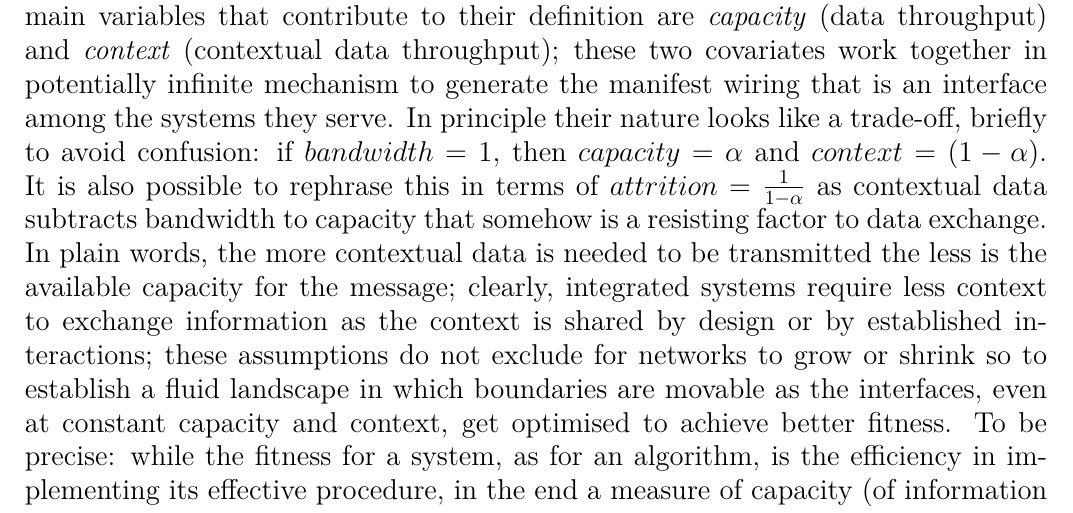
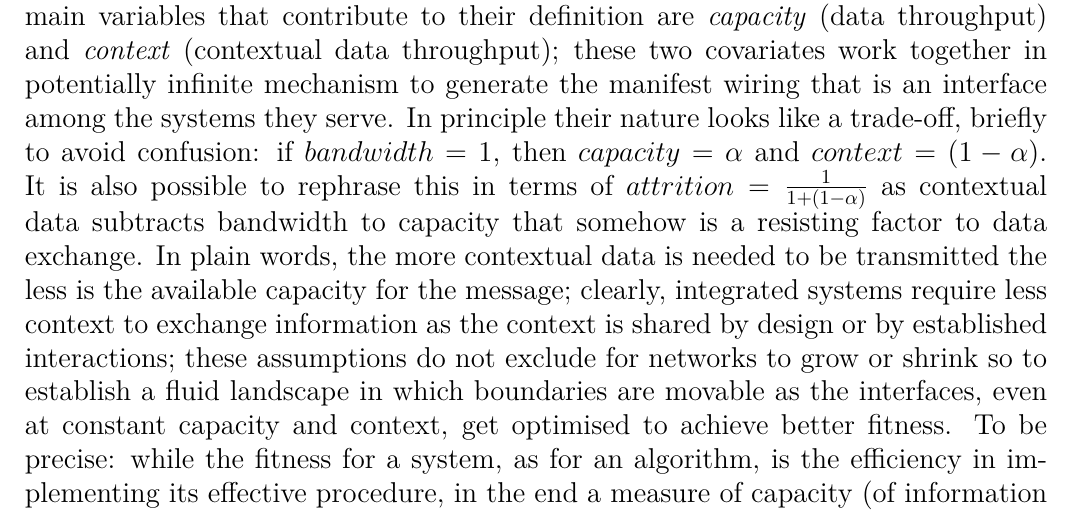
Before and after one commit to Mec-iS/cybint, a LaTeX document (src/cybint.tex): part of page 33 of 39, cut so that both start at the same text. Compiled offline with pdfLaTeX.

Commit message:
Missing digit

```diff
--- a/src/cybint.tex
+++ b/src/cybint.tex
@@ -539,7 +539,7 @@ Patching the gaps to have the proper tools to assess the threat level posed by t
 \section*{Summary}
 \label{subsec:summary}
 
-\hspace*{15mm}Finally, as a summary of the most general points in this collection: how to identify boundaries between systems in an hyperconnected scenario? How to express interface characteristics to achieve optimal definition of boundaries in a network of systems? \textit{Interfaces evolve organically due to network interactions according to fitness in conveying meaning both ways beyond the boundaries on which they lay}. The main variables that contribute to their definition are \textit{capacity} (data throughput) and \textit{context} (contextual data throughput); these two covariates work together in potentially infinite mechanism to generate the manifest wiring that is an interface among the systems they serve. In principle their nature looks like a trade-off, briefly to avoid confusion: if \(bandwidth = 1\), then \(capacity = \alpha\) and \(context = (1 - \alpha)\). It is also possible to rephrase this in terms of \(attrition = \frac{1} {1 - \alpha}\) as contextual data subtracts bandwidth to capacity that somehow is a resisting factor to data exchange.
+\hspace*{15mm}Finally, as a summary of the most general points in this collection: how to identify boundaries between systems in an hyperconnected scenario? How to express interface characteristics to achieve optimal definition of boundaries in a network of systems? \textit{Interfaces evolve organically due to network interactions according to fitness in conveying meaning both ways beyond the boundaries on which they lay}. The main variables that contribute to their definition are \textit{capacity} (data throughput) and \textit{context} (contextual data throughput); these two covariates work together in potentially infinite mechanism to generate the manifest wiring that is an interface among the systems they serve. In principle their nature looks like a trade-off, briefly to avoid confusion: if \(bandwidth = 1\), then \(capacity = \alpha\) and \(context = (1 - \alpha)\). It is also possible to rephrase this in terms of \(attrition = \frac{1} {1+ (1 - \alpha)}\) as contextual data subtracts bandwidth to capacity that somehow is a resisting factor to data exchange.
 In plain words, the more contextual data is needed to be transmitted the less is the available capacity for the message; clearly, integrated systems require less context to exchange information as the context is shared by design or by established interactions; these assumptions do not exclude for networks to grow or shrink so to establish a fluid landscape in which boundaries are movable as the interfaces, even at constant capacity and context, get optimised to achieve better fitness. To be precise: while the fitness for a system, as for an algorithm, is the efficiency in implementing its effective procedure, in the end a measure of capacity (of information processing in this case); the fitness for an interface is its effectiveness in being used as synthetic (because defined by synthesis of the semantic pressure exercised by the two systems that share it) conveyor of meaning beyond the boundary it lays on, in the end an evolutionary process tending to minimising the context transmitted beyond boundary by incorporation of part of this context into the semantics of the interface itself.
 \newline
 Although capacity does not reduce into "proximity" or bandwidth but it also articulates in terms of shared context; shared contexts can be the consequence of pre-established conventions (like protocols between connected systems) or be the results of a random process that manifests a convergence leveraging the characteristics of fractal scale. In other words, at fractal scale unrelated ("far") systems may share a similar context due to random convergence and so enjoy a higher actual capacity if compared to other systems with higher bandwidth but also higher context-sharing cost; or rather, subsystems from totally unrelated systems may manifest convergence up to the point to allow transfer of representation between them, these are abstractions that evolved at a level for which they demonstrate fitness even in contexts generated through alien pathways from their own. These kinds of adaptations (skills, that become observable at fractal scale) that allow minimisation of the bandwidth dedicated to context-sharing, or rather even abstractions fit to multiplicities of alien contexts, are naturally in advantage because of large excess in available capacity that can be used elsewhere or shared in pools among peers. Constant increase in potential generalisation of abstractions (interfaces) that means constant improvement aimed at minimisation of context-sharing bandwidth have been made possible only by the operational scale of data management reached by openly developed software systems over large and open infrastructural and social networks. The requirement of \textit{openness} is necessary as closed software interfaces hardly evolve high enough in abstraction because of the limits of human understanding of the fractal scale in relatively small and closed developing groups, and closed systems hardly can reach the scale for the observation and possible leverage of fractal scale characteristics.
```
Also changed, not shown: cybint.pdf, 2 other files.
